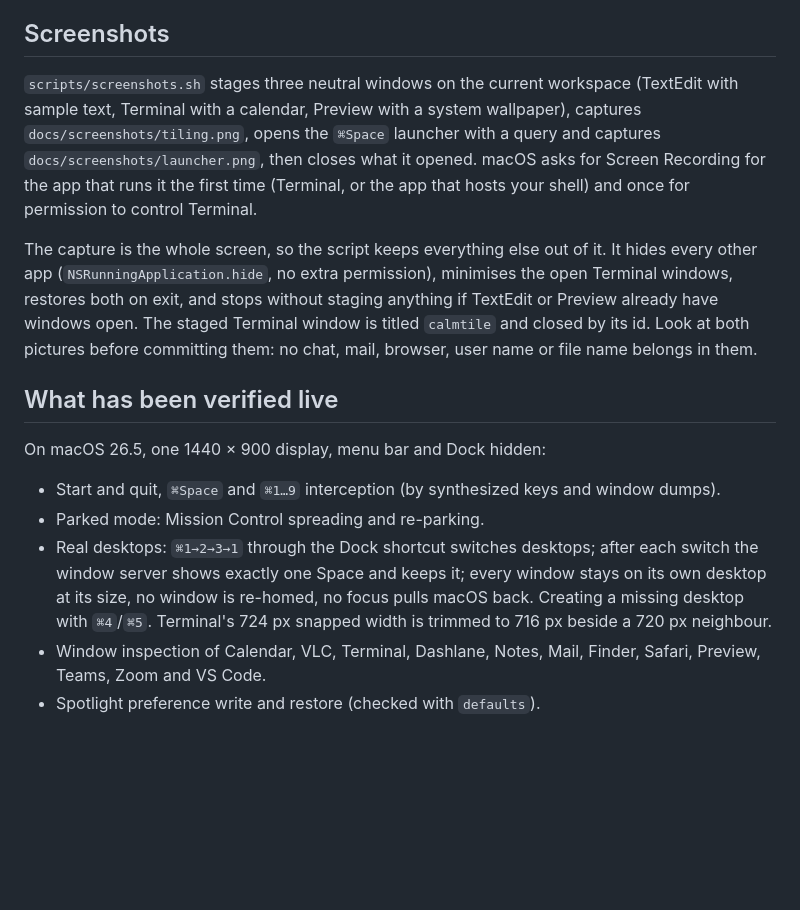
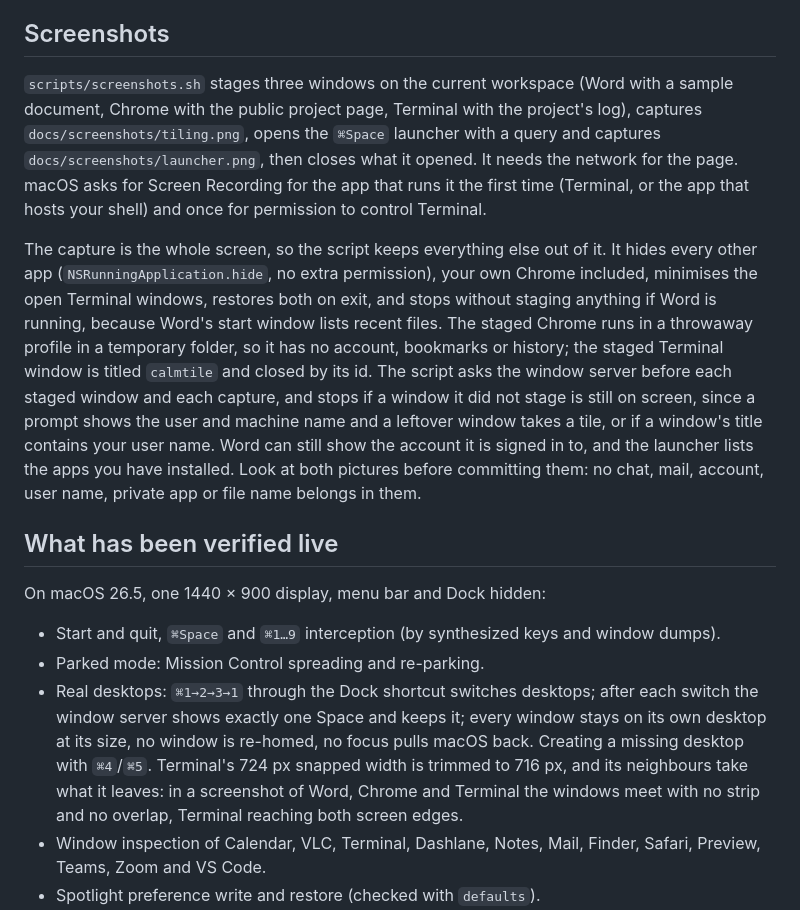
Before and after one commit to hybridpicker/calmtile, a Markdown page: docs/development.md, the part around the change. Rendered like a GitHub page; blank space fills up the shorter version.

Commit message:
Screenshots of Word, Chrome and Terminal, shown in the README
The script now stages the apps people recognise: Word with a sample document,
Chrome with the public project page in a throwaway profile, and Terminal with
the project's log.

The capture is the whole screen and these pictures are public, so the script
asks the window server before each staged window and each capture. It stops
without capturing if a window it did not stage is on screen, or if a window's
title contains the user name. Word has to be closed, because its start window
lists recent files, and the launcher query is narrow enough to show few apps.

Co-Authored-By: Claude <noreply@anthropic.com>

```diff
--- a/docs/development.md
+++ b/docs/development.md
@@ -84,17 +84,22 @@ not trusted and gets nothing.
 
 ## Screenshots
 
-`scripts/screenshots.sh` stages three neutral windows on the current workspace (TextEdit with sample text,
-Terminal with a calendar, Preview with a system wallpaper), captures `docs/screenshots/tiling.png`, opens the
-`⌘Space` launcher with a query and captures `docs/screenshots/launcher.png`, then closes what it opened.
-macOS asks for Screen Recording for the app that runs it the first time (Terminal, or the app that hosts
-your shell) and once for permission to control Terminal.
+`scripts/screenshots.sh` stages three windows on the current workspace (Word with a sample document, Chrome
+with the public project page, Terminal with the project's log), captures `docs/screenshots/tiling.png`, opens
+the `⌘Space` launcher with a query and captures `docs/screenshots/launcher.png`, then closes what it opened.
+It needs the network for the page. macOS asks for Screen Recording for the app that runs it the first time
+(Terminal, or the app that hosts your shell) and once for permission to control Terminal.
 
 The capture is the whole screen, so the script keeps everything else out of it. It hides every other app
-(`NSRunningApplication.hide`, no extra permission), minimises the open Terminal windows, restores both on
-exit, and stops without staging anything if TextEdit or Preview already have windows open. The staged
-Terminal window is titled `calmtile` and closed by its id. Look at both pictures before committing them:
-no chat, mail, browser, user name or file name belongs in them.
+(`NSRunningApplication.hide`, no extra permission), your own Chrome included, minimises the open Terminal
+windows, restores both on exit, and stops without staging anything if Word is running, because Word's start
+window lists recent files. The staged Chrome runs in a throwaway profile in a temporary folder, so it has no
+account, bookmarks or history; the staged Terminal window is titled `calmtile` and closed by its id. The script
+asks the window server before each staged window and each capture, and stops if a window it did not stage is
+still on screen, since a prompt shows the user and machine name and a leftover window takes a tile, or if a
+window's title contains your user name. Word can
+still show the account it is signed in to, and the launcher lists the apps you have installed. Look at both
+pictures before committing them: no chat, mail, account, user name, private app or file name belongs in them.
 
 ## What has been verified live
 
@@ -105,7 +110,8 @@ On macOS 26.5, one 1440 × 900 display, menu bar and Dock hidden:
 - Real desktops: `⌘1→2→3→1` through the Dock shortcut switches desktops; after each switch the window
   server shows exactly one Space and keeps it; every window stays on its own desktop at its size, no window
   is re-homed, no focus pulls macOS back. Creating a missing desktop with `⌘4`/`⌘5`. Terminal's 724 px
-  snapped width is trimmed to 716 px beside a 720 px neighbour.
+  snapped width is trimmed to 716 px, and its neighbours take what it leaves: in a screenshot of Word, Chrome
+  and Terminal the windows meet with no strip and no overlap, Terminal reaching both screen edges.
 - Window inspection of Calendar, VLC, Terminal, Dashlane, Notes, Mail, Finder, Safari, Preview, Teams, Zoom
   and VS Code.
 - Spotlight preference write and restore (checked with `defaults`).
```
Also changed, not shown: README.md (+4 -0 lines), docs/screenshots/launcher.png (added), docs/screenshots/tiling.png (added), 1 other file.
